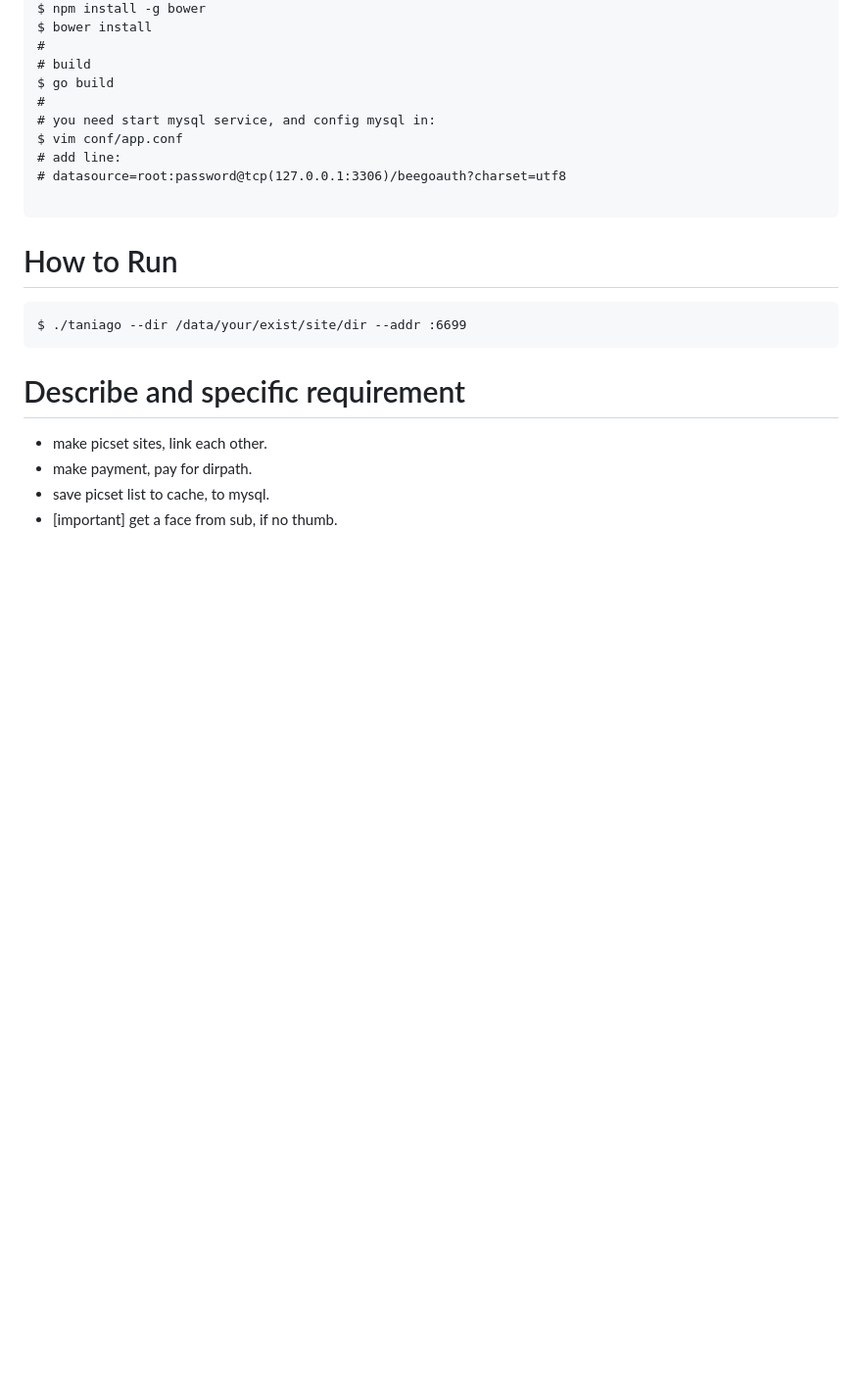
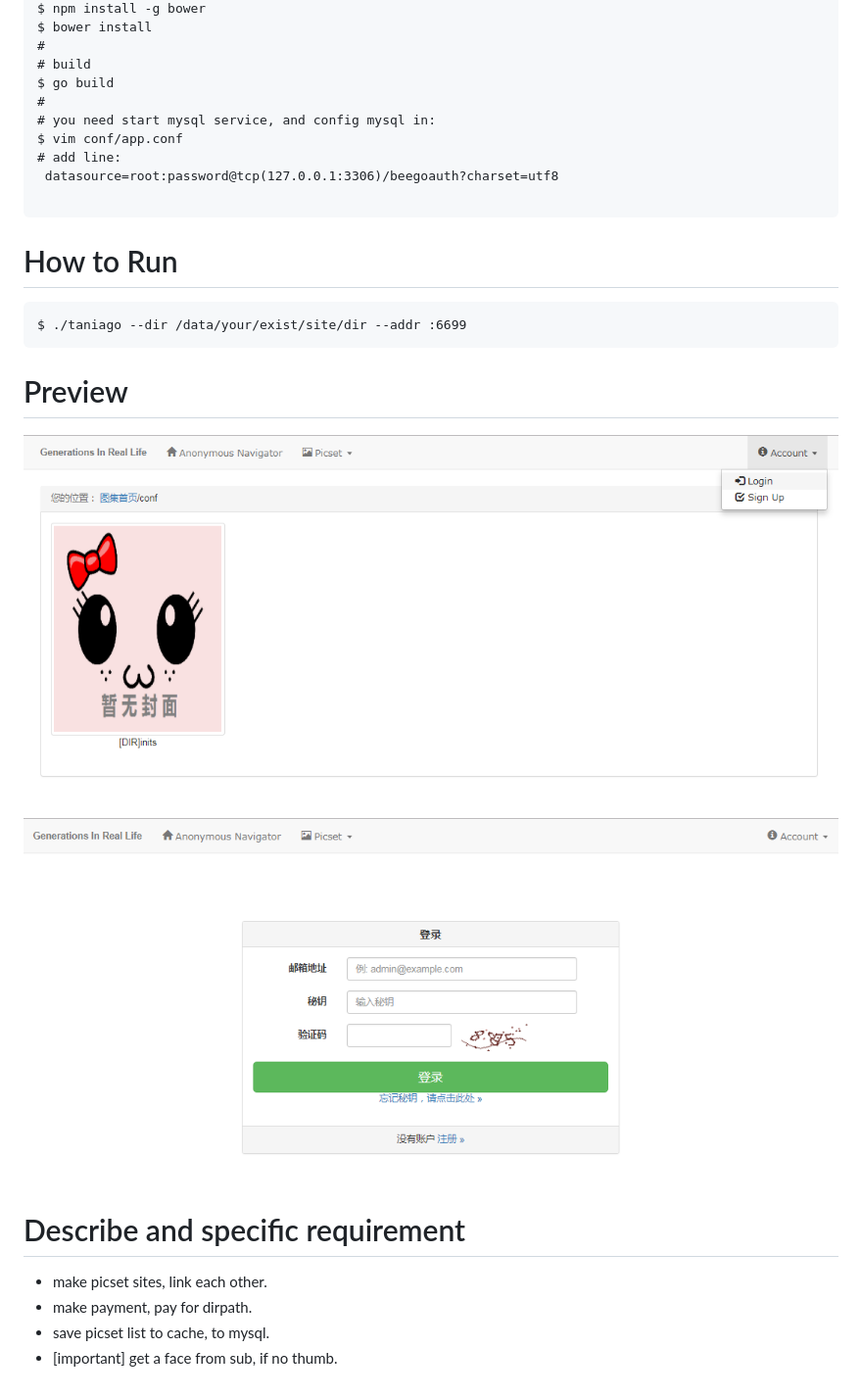
Before and after one commit to uxff/taniago, a Markdown page: README.md, the part around the change. Shown: that part at 98% size. Rendered like a GitHub page; pictures changed too: 20181127073913.png (added), 20181127074015.png (added); blank space fills up the shorter version.

Commit message:
add preview

````diff
--- a/README.md
+++ b/README.md
@@ -22,7 +22,7 @@ $ go build
 # you need start mysql service, and config mysql in:
 $ vim conf/app.conf
 # add line:
-# datasource=root:password@tcp(127.0.0.1:3306)/beegoauth?charset=utf8
+ datasource=root:password@tcp(127.0.0.1:3306)/beegoauth?charset=utf8
 
 ```
 
@@ -32,6 +32,10 @@ $ vim conf/app.conf
 $ ./taniago --dir /data/your/exist/site/dir --addr :6699
 ```
 
+# Preview
+![](https://raw.githubusercontent.com/uxff/taniago/master/20181127073913.png)
+![](https://raw.githubusercontent.com/uxff/taniago/master/20181127074015.png)
+
 
 # Describe and specific requirement
 
````
